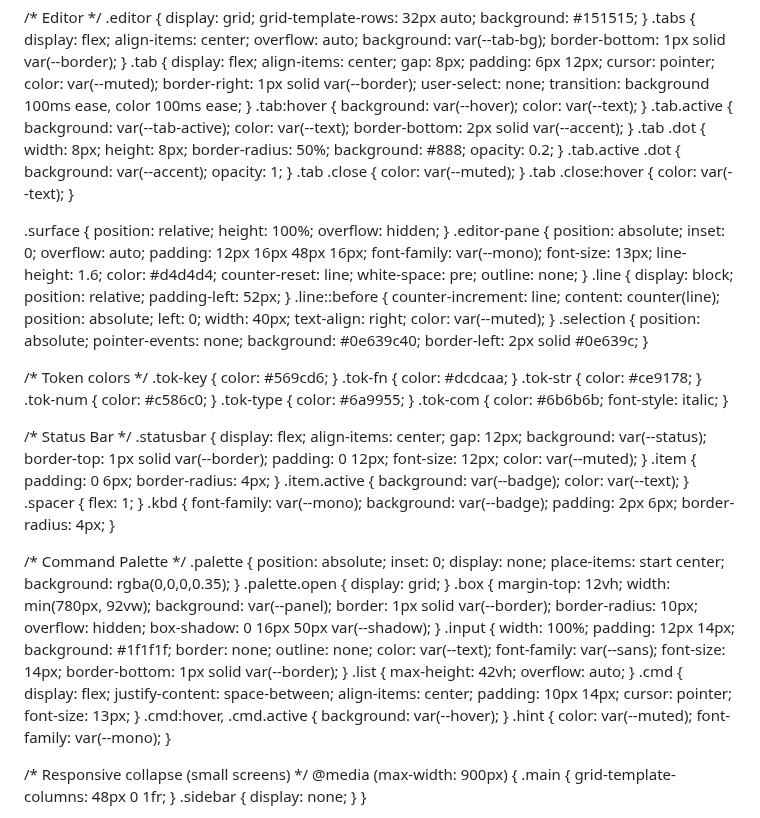
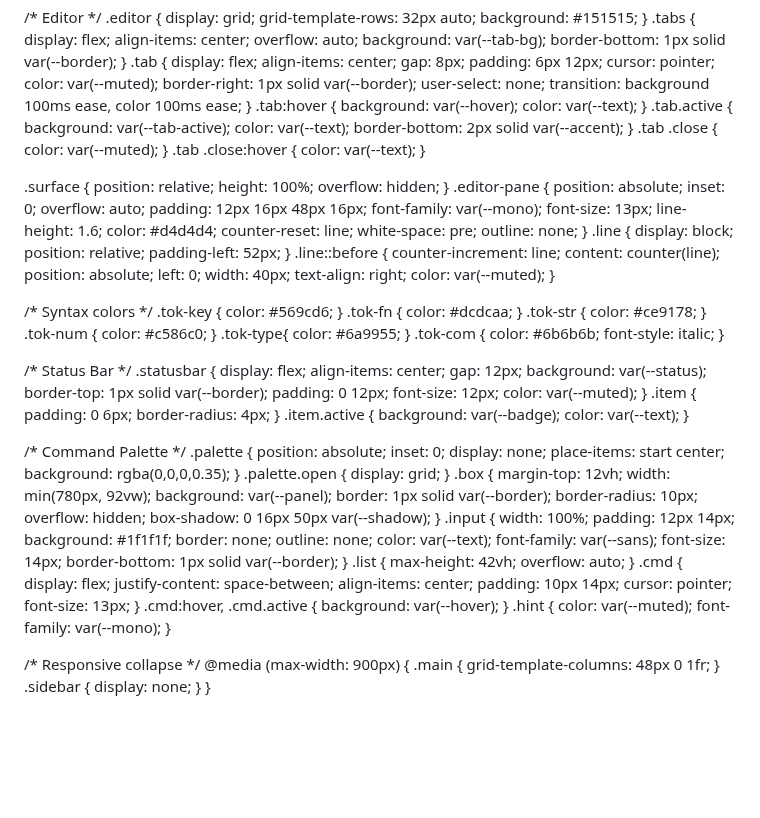
Before and after one commit to PatrickTheGamerz/OrangeCode, a Markdown page: README.md, the part around one of its changes. Rendered like a GitHub page; blank space fills up the shorter version.

```diff
--- a/README.md
+++ b/README.md
@@ -113,8 +107,6 @@
   }
   .tab:hover { background: var(--hover); color: var(--text); }
   .tab.active { background: var(--tab-active); color: var(--text); border-bottom: 2px solid var(--accent); }
-  .tab .dot { width: 8px; height: 8px; border-radius: 50%; background: #888; opacity: 0.2; }
-  .tab.active .dot { background: var(--accent); opacity: 1; }
   .tab .close { color: var(--muted); }
   .tab .close:hover { color: var(--text); }
 
@@ -130,14 +122,13 @@
     counter-increment: line; content: counter(line);
     position: absolute; left: 0; width: 40px; text-align: right; color: var(--muted);
   }
-  .selection { position: absolute; pointer-events: none; background: #0e639c40; border-left: 2px solid #0e639c; }
 
-  /* Token colors */
+  /* Syntax colors */
   .tok-key { color: #569cd6; }
-  .tok-fn { color: #dcdcaa; }
+  .tok-fn  { color: #dcdcaa; }
   .tok-str { color: #ce9178; }
   .tok-num { color: #c586c0; }
-  .tok-type { color: #6a9955; }
+  .tok-type{ color: #6a9955; }
   .tok-com { color: #6b6b6b; font-style: italic; }
 
   /* Status Bar */
@@ -148,8 +139,6 @@
   }
   .item { padding: 0 6px; border-radius: 4px; }
   .item.active { background: var(--badge); color: var(--text); }
-  .spacer { flex: 1; }
-  .kbd { font-family: var(--mono); background: var(--badge); padding: 2px 6px; border-radius: 4px; }
 
   /* Command Palette */
   .palette {
@@ -174,7 +163,7 @@
   .cmd:hover, .cmd.active { background: var(--hover); }
   .hint { color: var(--muted); font-family: var(--mono); }
 
-  /* Responsive collapse (small screens) */
+  /* Responsive collapse */
   @media (max-width: 900px) {
     .main { grid-template-columns: 48px 0 1fr; }
     .sidebar { display: none; }
```
Also changed, not shown: other parts of README.md (+42 -101 lines).
